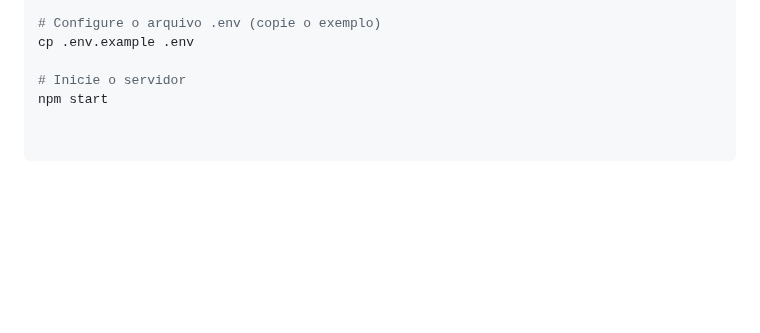
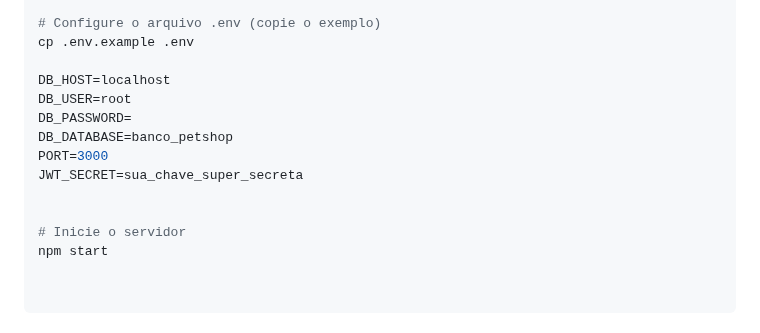
Before and after one commit to estherolvr/Pet-Shop-Agendamentos, a Markdown page: README.md, the part around the change. Drawn GitHub-style; blank space fills up the shorter version.

```diff
--- a/README.md
+++ b/README.md
@@ -89,5 +89,13 @@ npm install
 # Configure o arquivo .env (copie o exemplo)
 cp .env.example .env
 
+DB_HOST=localhost
+DB_USER=root
+DB_PASSWORD=
+DB_DATABASE=banco_petshop
+PORT=3000
+JWT_SECRET=sua_chave_super_secreta
+
+
 # Inicie o servidor
 npm start
```
